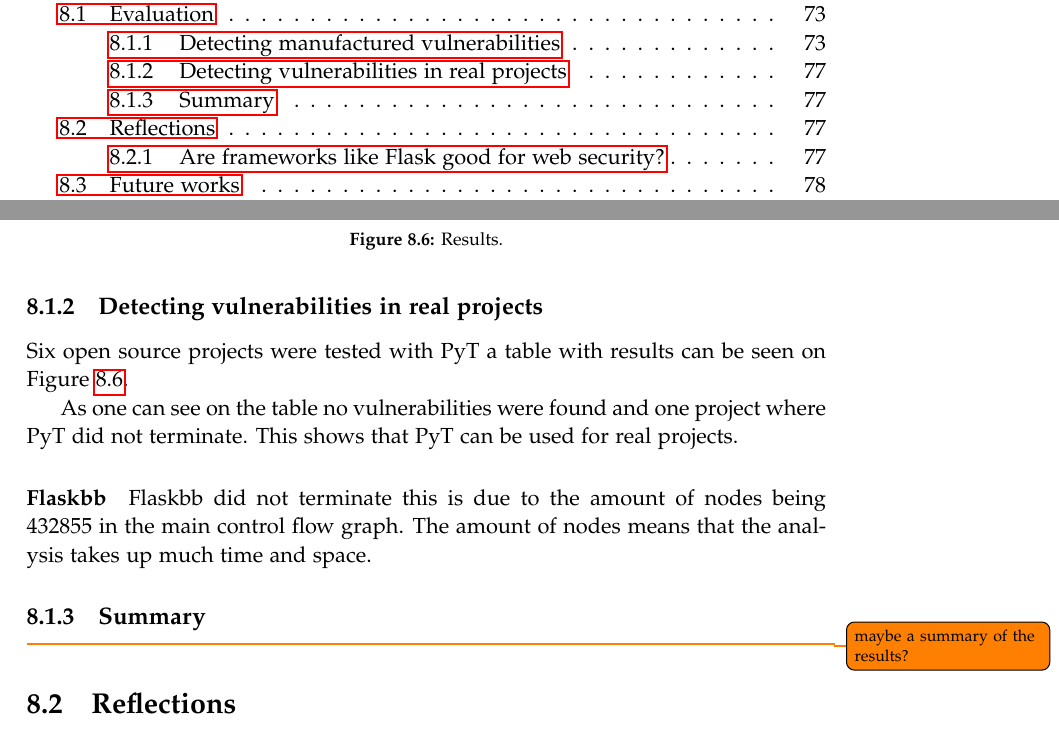
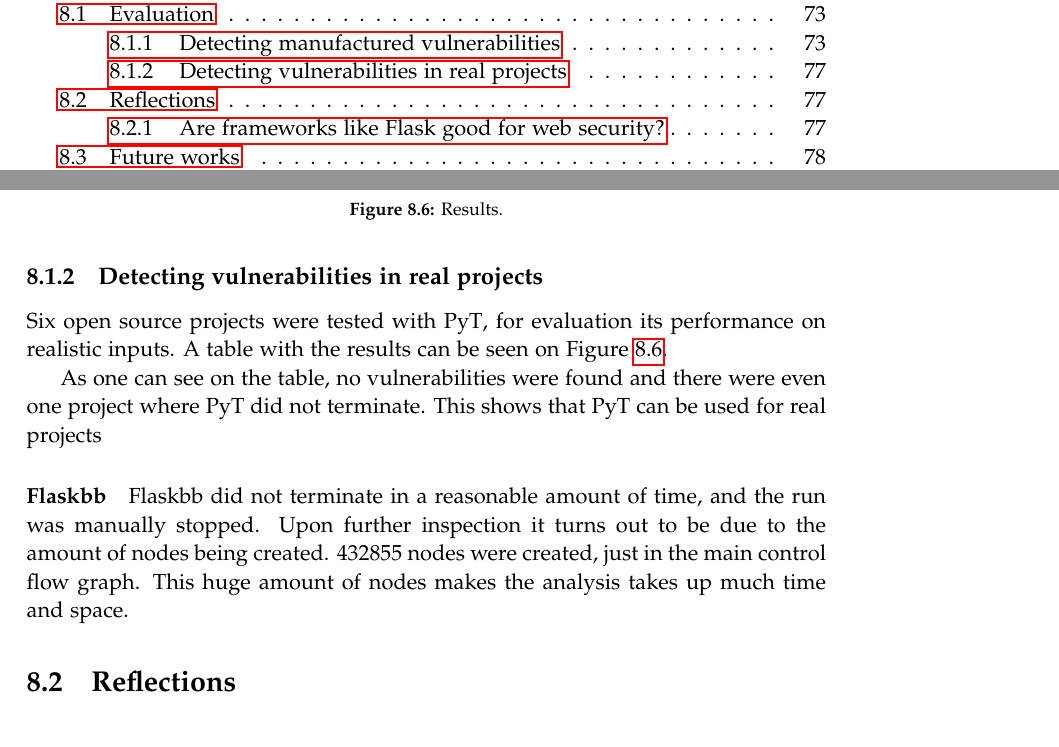
Before and after one commit to SW10IoT/report, a LaTeX thesis (master.tex, which reads sections/discussion/evaluation.tex): two parts of pages 7 and 89 of 111, joined at a grey line, cut so that both start at the same text. Compiled offline with pdfLaTeX.

Commit message:
real project eval review

```diff
--- a/sections/discussion/evaluation.tex
+++ b/sections/discussion/evaluation.tex
@@ -87,7 +87,8 @@ This source then reaches the sink in line 11 which is detected by the trigger wo
 \end{figure}
 
 \subsection{Detecting vulnerabilities in real projects}\label{evaluation:real}
-Six open source projects were tested with \pyt{} a table with results can be seen on \cref{evaluation:real:table}.
+Six open source projects were tested with \pyt{}, for evaluation its performance on realistic inputs.
+A table with the results can be seen on \cref{evaluation:real:table}.
 
 \begin{figure}
   \centering
@@ -109,12 +110,11 @@ Six open source projects were tested with \pyt{} a table with results can be see
   \label{evaluation:real:table}
 \end{figure}
 
-As one can see on the table no vulnerabilities were found and one project where \pyt{} did not terminate.
-This shows that \pyt{} can be used for real projects.
+As one can see on the table, no vulnerabilities were found and there were even one project where \pyt{} did not terminate.
+This shows that \pyt{} can be used for real projects
 
 \paragraph{Flaskbb}
-Flaskbb did not terminate this is due to the amount of nodes being 432855 in the main control flow graph.
-The amount of nodes means that the analysis takes up much time and space.
-
-\subsection{Summary}
-\todo{maybe a summary of the results?}
+Flaskbb did not terminate in a reasonable amount of time, and the run was manually stopped.
+Upon further inspection it turns out to be due to the amount of nodes being created.
+432855 nodes were created, just in the main control flow graph.
+This huge amount of nodes makes the analysis takes up much time and space.
```
